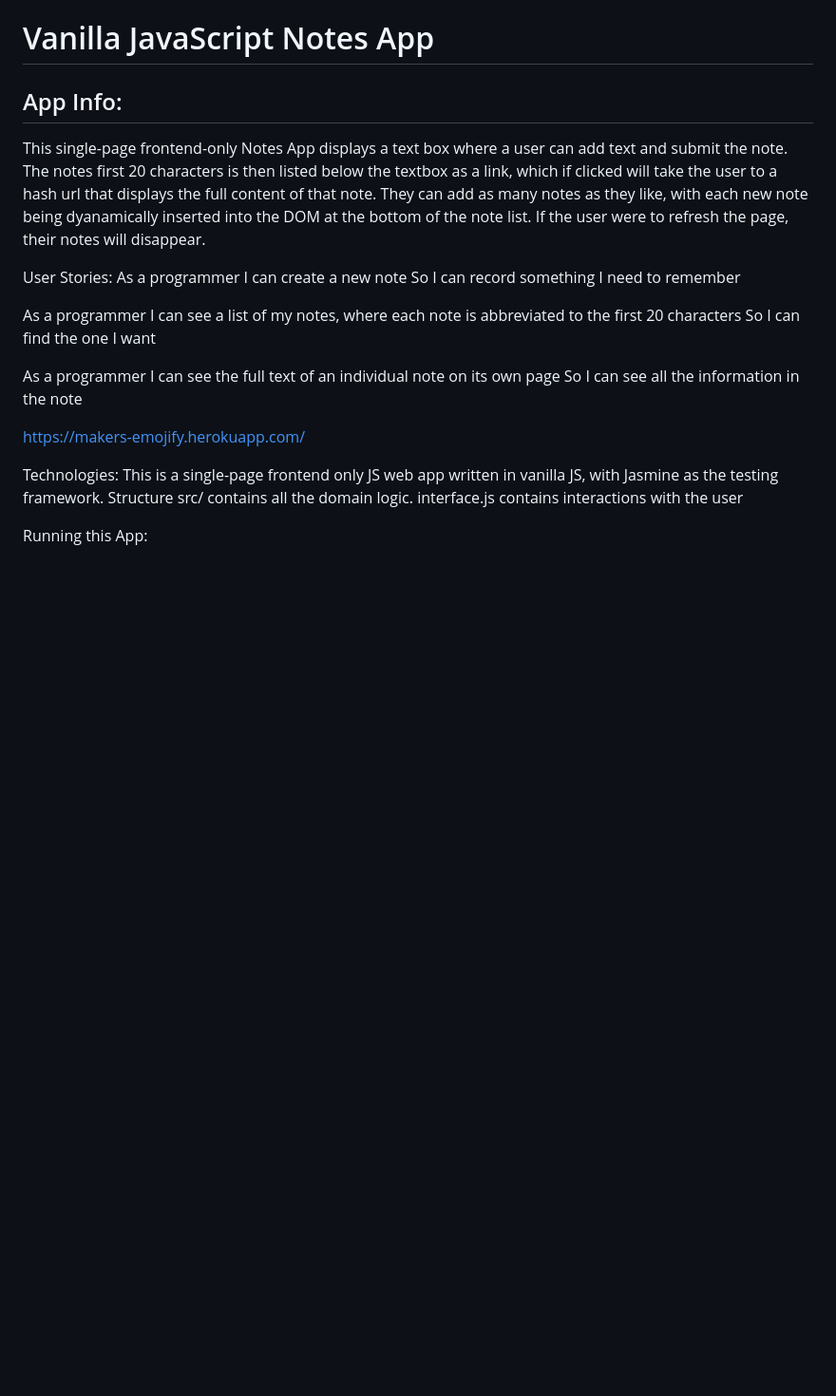
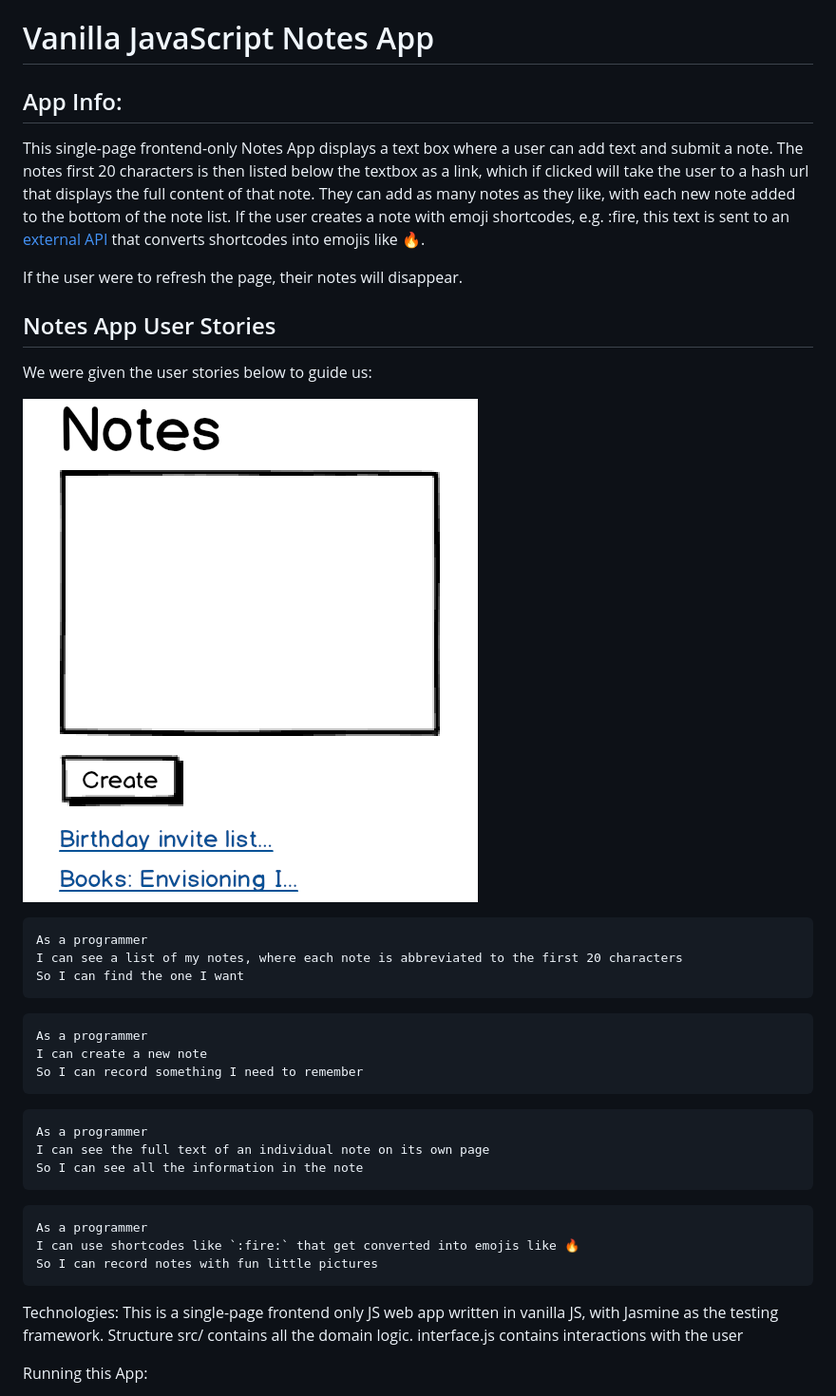
Before and after one commit to 04alexklink/JSNotesApp, a Markdown page: README.md, the part around the change. Shown at 95% size. Rendered like a GitHub page; pictures changed too: images/UserStories.png (added); blank space fills up the shorter version.

Commit message:
ReadMe Updated with user stories

````diff
--- a/README.md
+++ b/README.md
@@ -1,24 +1,40 @@
 # Vanilla JavaScript Notes App
 
 ## App Info:
-This single-page frontend-only Notes App displays a text box where a user can add text and submit the note. The notes first 20 characters is then listed below the textbox as a link, which if clicked will take the user to a hash url that displays the full content of that note. They can add as many notes as they like, with each new note being dyanamically inserted into the DOM at the bottom of the note list.
+
+This single-page frontend-only Notes App displays a text box where a user can add text and submit a note. The notes first 20 characters is then listed below the textbox as a link, which if clicked will take the user to a hash url that displays the full content of that note. They can add as many notes as they like, with each new note added to the bottom of the note list. If the user creates a note with emoji shortcodes, e.g. :fire, this text is sent to an [external API](https://makers-emojify.herokuapp.com/) that converts shortcodes into emojis like 🔥.
+
 If the user were to refresh the page, their notes will disappear.
 
-User Stories:
+## Notes App User Stories
+
+We were given the user stories below to guide us:
+
+![NotesAppExampleLook](images/UserStories.png)
+
+```
+As a programmer
+I can see a list of my notes, where each note is abbreviated to the first 20 characters
+So I can find the one I want
+```
+
+```
 As a programmer
 I can create a new note
 So I can record something I need to remember
+```
 
-As a programmer
-I can see a list of my notes, where each note is abbreviated to the first 20 characters
-So I can find the one I want
-
+```
 As a programmer
 I can see the full text of an individual note on its own page
 So I can see all the information in the note
+```
 
-https://makers-emojify.herokuapp.com/
-
+```
+As a programmer
+I can use shortcodes like `:fire:` that get converted into emojis like 🔥
+So I can record notes with fun little pictures
+```
 Technologies:
 This is a single-page frontend only JS web app written in vanilla JS, with Jasmine as the testing framework.
 Structure
````
Also changed, not shown: images/CreateNoteText.png (added), images/Notelist.png (added), images/NotesAppPage.png (added), images/Viewoffullnote.png (added).
